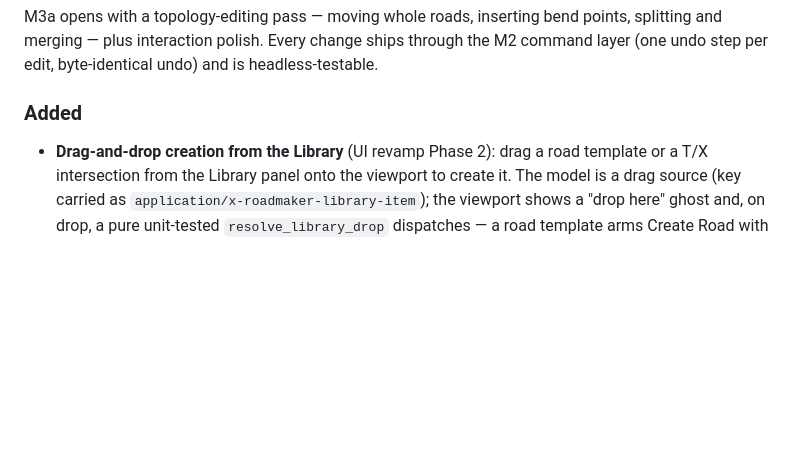
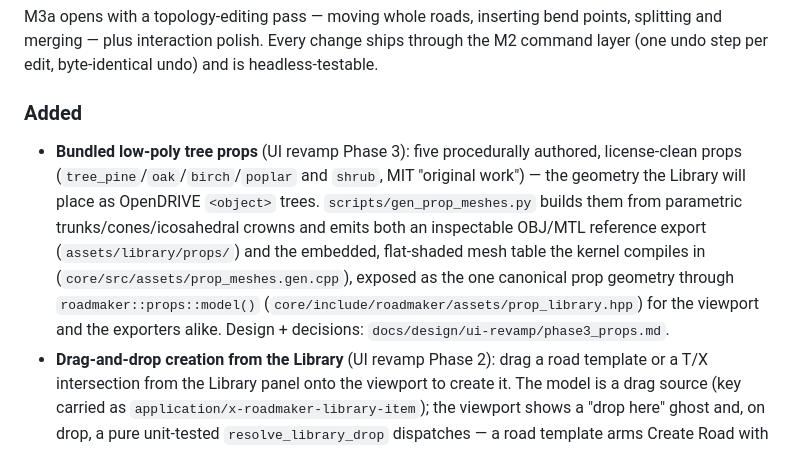
Before and after one commit to Robomous/RoadMaker, a Markdown page: CHANGELOG.md, the part around the change. Rendered like a GitHub page; blank space fills up the shorter version.

```diff
--- a/CHANGELOG.md
+++ b/CHANGELOG.md
@@ -13,6 +13,18 @@ through the M2 command layer (one undo step per edit, byte-identical undo) and
 is headless-testable.
 
 ### Added
+- **Bundled low-poly tree props** (UI revamp Phase 3): five procedurally
+  authored, license-clean props (`tree_pine`/`oak`/`birch`/`poplar` and
+  `shrub`, MIT "original work") — the geometry the Library will place as
+  OpenDRIVE `<object>` trees. `scripts/gen_prop_meshes.py` builds them from
+  parametric
+  trunks/cones/icosahedral crowns and emits both an inspectable OBJ/MTL
+  reference export (`assets/library/props/`) and the embedded, flat-shaded mesh
+  table the kernel compiles in (`core/src/assets/prop_meshes.gen.cpp`), exposed
+  as the one canonical prop geometry through `roadmaker::props::model()`
+  (`core/include/roadmaker/assets/prop_library.hpp`) for the viewport and the
+  exporters alike. Design + decisions:
+  `docs/design/ui-revamp/phase3_props.md`.
 - **Drag-and-drop creation from the Library** (UI revamp Phase 2): drag a road
   template or a T/X intersection from the Library panel onto the viewport to
   create it. The model is a drag source (key carried as
```
Also changed, not shown: ASSETS_LICENSES.md (+10 -0 lines), docs/design/ui-revamp/phase3_props.png (added), 17 other files.
